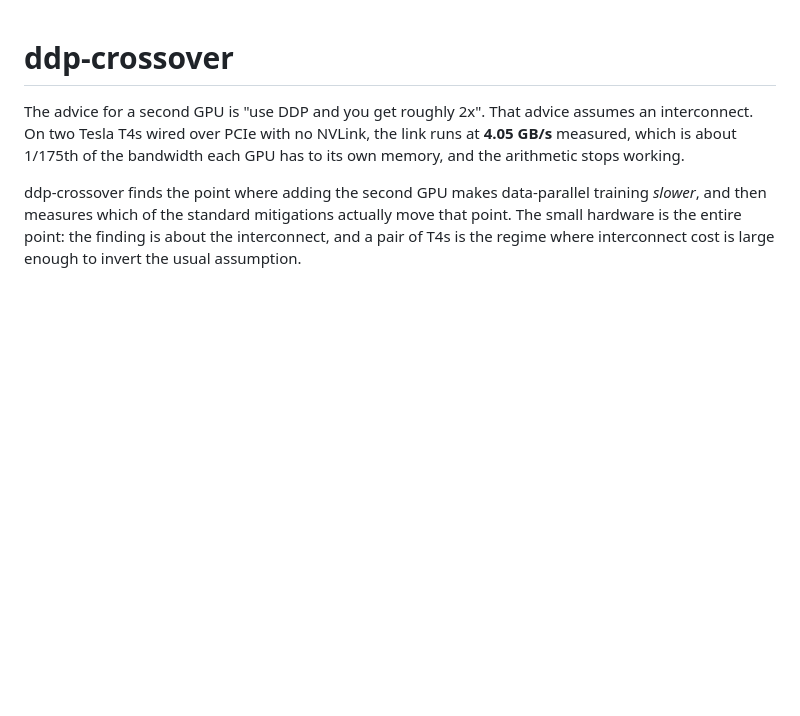
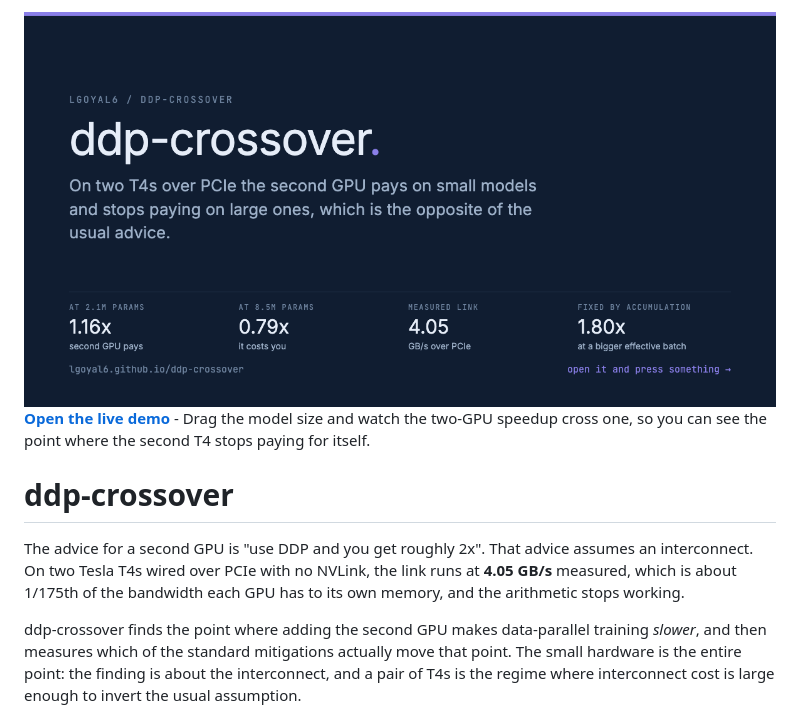
Before and after one commit to lgoyal6/ddp-crossover, a Markdown page: README.md, the part around the change. Drawn GitHub-style; pictures changed too: docs/og.png (added); blank space fills up the shorter version.

Commit message:
docs: lead the README with the demo card
The link to the live page sat twenty to thirty lines down, under the
architecture paragraph, so the first impression of the repo was prose.
Now the first thing in the README is a card carrying this project's
headline number, and clicking it opens the demo.

The same image is the og:image on the page, so a shared link previews
the finding instead of a bare URL. Also drops the lateral "also:"
footer links: each demo belongs to its own repository and has no
reason to advertise the others.

```diff
--- a/README.md
+++ b/README.md
@@ -1,3 +1,9 @@
+<a href="https://lgoyal6.github.io/ddp-crossover/">
+  <img alt="ddp-crossover - open the live demo" src="docs/og.png">
+</a>
+
+**[Open the live demo](https://lgoyal6.github.io/ddp-crossover/)** - Drag the model size and watch the two-GPU speedup cross one, so you can see the point where the second T4 stops paying for itself.
+
 # ddp-crossover
 
 The advice for a second GPU is "use DDP and you get roughly 2x". That advice
```
Also changed, not shown: 1 other file.
